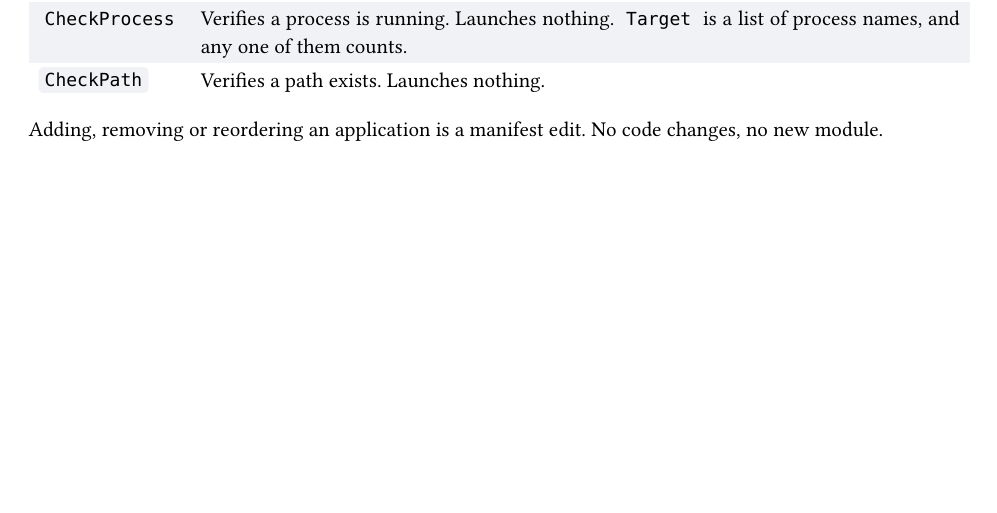
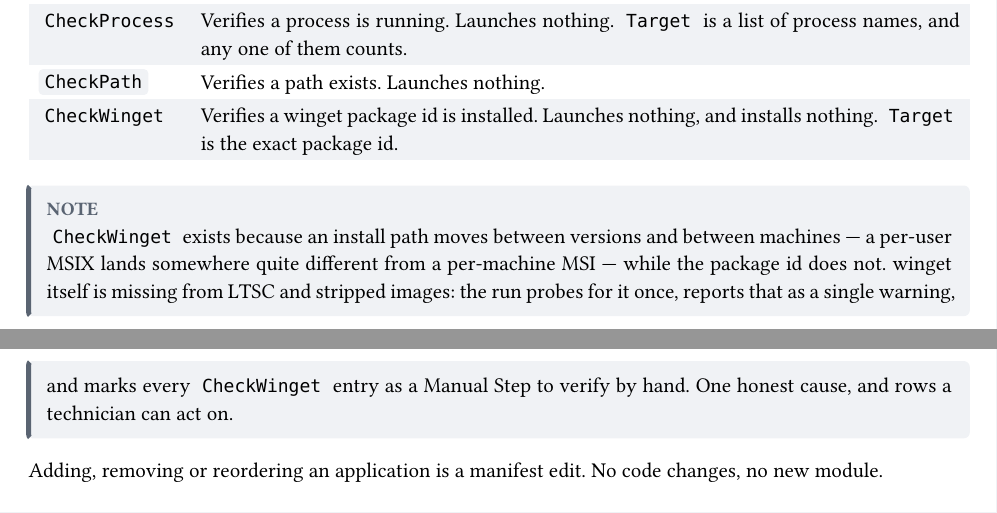
Before and after one commit to DireDoch/WinContextDeploy, a Typst document (docs/manual.typ): part of page 11 of 27 before the commit and two parts of pages 11 and 12 of 27 after it, the two joined at a grey line, cut so that both start at the same text, the shorter picture padded with empty space. The pictures show the PDF file docs/manual.pdf that the author committed with the source.

Commit message:
Add a CheckWinget manifest Action (#12)
CheckPath needs an install path, which moves between versions and between
machines - a per-user MSIX lands somewhere quite different from a per-machine
MSI. For anything that arrived through App Installer the package id is the
stable thing to check, so a sixth Action asks winget about it.

Verify only. It never installs, never upgrades, never calls winget install:
the check is `winget list --id <Target> --exact`, with
--accept-source-agreements and --disable-interactivity because a winget that
has never run otherwise blocks on a source-agreement prompt and nothing in a
one-shot run with nobody watching may stop for input. Without --exact a bare
name matches several packages and the check means nothing.

Absence flows through Test-WcdTargetPresent like every other Action, so
Optional keeps meaning exactly what it means elsewhere: a note when absent,
a warning when the entry is required. Exit code 0 is installed and the
"no applications found" code is absent; any other code means winget itself
failed, which is an error naming the command to run by hand rather than a
package quietly reported as missing.

winget is absent from LTSC and stripped images, so it is probed once before
the loop. Missing, that is one WARNING naming the real cause, and every
CheckWinget entry becomes a Manual Step - one honest cause and N actionable
rows, instead of N identical failures all pointing back at the same thing.
Not Not Applicable: these are packages that genuinely should have been
verified. Carrying that needs a MANUAL Result severity, which the checklist
renders as a Manual Step.

Manifest, README and manual document the Action and the winget-missing
behaviour, and the manifest carries a commented-out example. PDF rebuilt with
typst 0.15.1, the version CI pins.

Co-Authored-By: Claude Opus 5 <noreply@anthropic.com>
Claude-Session: https://claude.ai/code/session_01TmnKA5z4astW8XswYipd7j

```diff
--- a/docs/manual.typ
+++ b/docs/manual.typ
@@ -648,7 +648,17 @@ The manifest-driven core of the tool. It walks the `Applications` list in
   [`OpenUrl`], [Opens a URL in the default browser.],
   [`CheckProcess`], [Verifies a process is running. Launches nothing. `Target` is a list of process names, and any one of them counts.],
   [`CheckPath`], [Verifies a path exists. Launches nothing.],
-)
+  [`CheckWinget`], [Verifies a winget package id is installed. Launches nothing, and installs nothing. `Target` is the exact package id.],
+)
+
+#note[
+  `CheckWinget` exists because an install path moves between versions and
+  between machines — a per-user MSIX lands somewhere quite different from a
+  per-machine MSI — while the package id does not. winget itself is missing from
+  LTSC and stripped images: the run probes for it once, reports that as a single
+  warning, and marks every `CheckWinget` entry as a Manual Step to verify by
+  hand. One honest cause, and rows a technician can act on.
+]
 
 Adding, removing or reordering an application is a manifest edit. No code
 changes, no new module.
```
Also changed, not shown: README.md, docs/manual.pdf, 5 other files.
